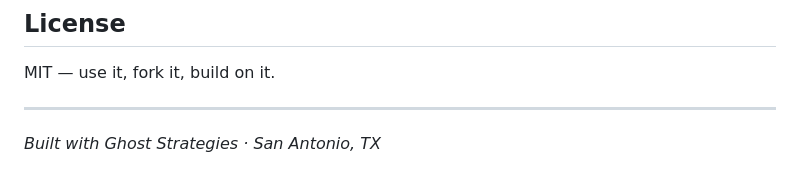
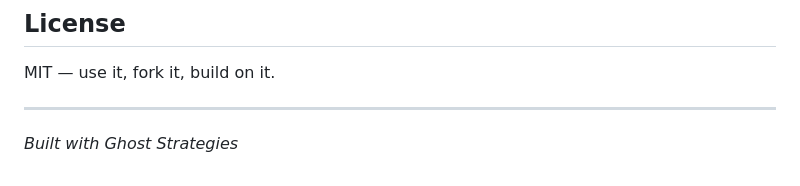
Before and after one commit to KaeJhee/garage-terminal, a Markdown page: README.md, the part around the change. Drawn GitHub-style.

```diff
--- a/README.md
+++ b/README.md
@@ -292,4 +292,4 @@ MIT — use it, fork it, build on it.
 
 ---
 
-*Built with Ghost Strategies · San Antonio, TX*
+*Built with Ghost Strategies*
```
